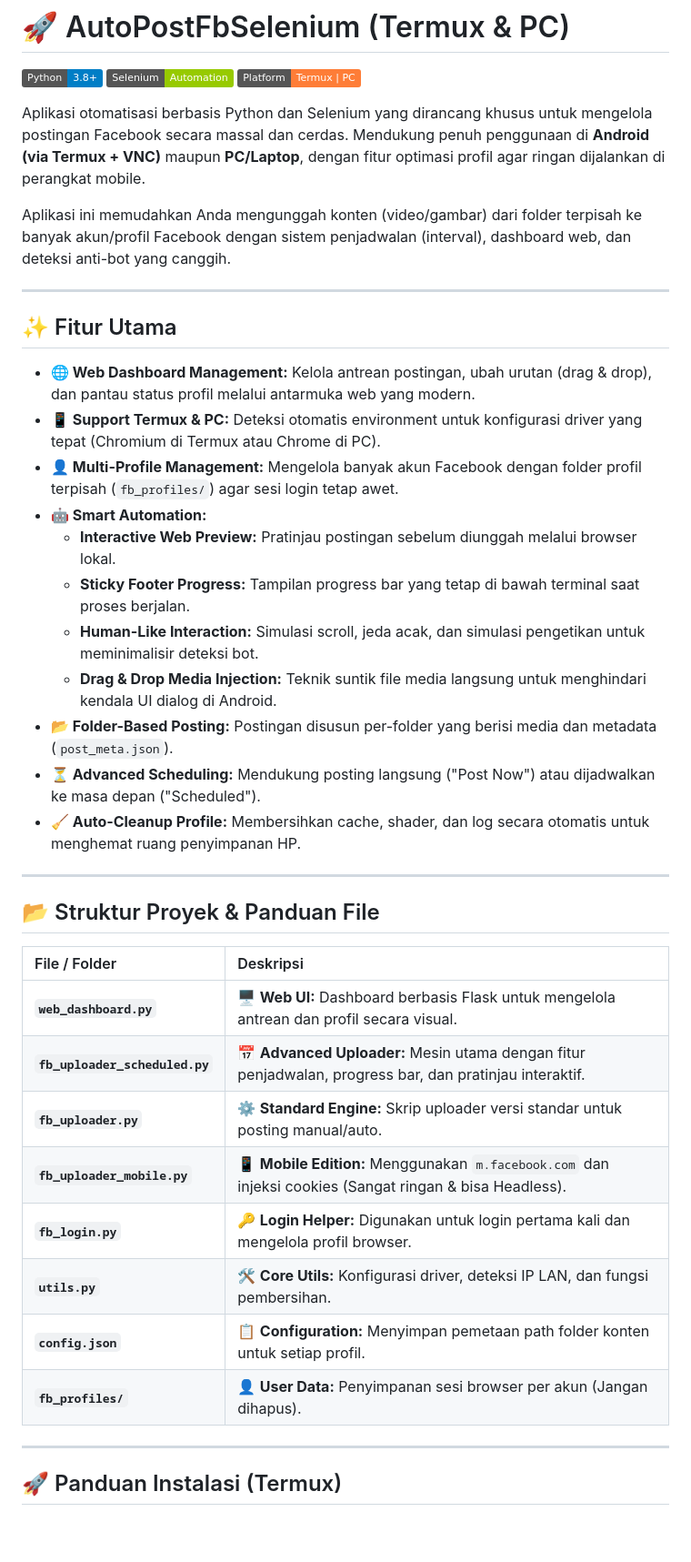
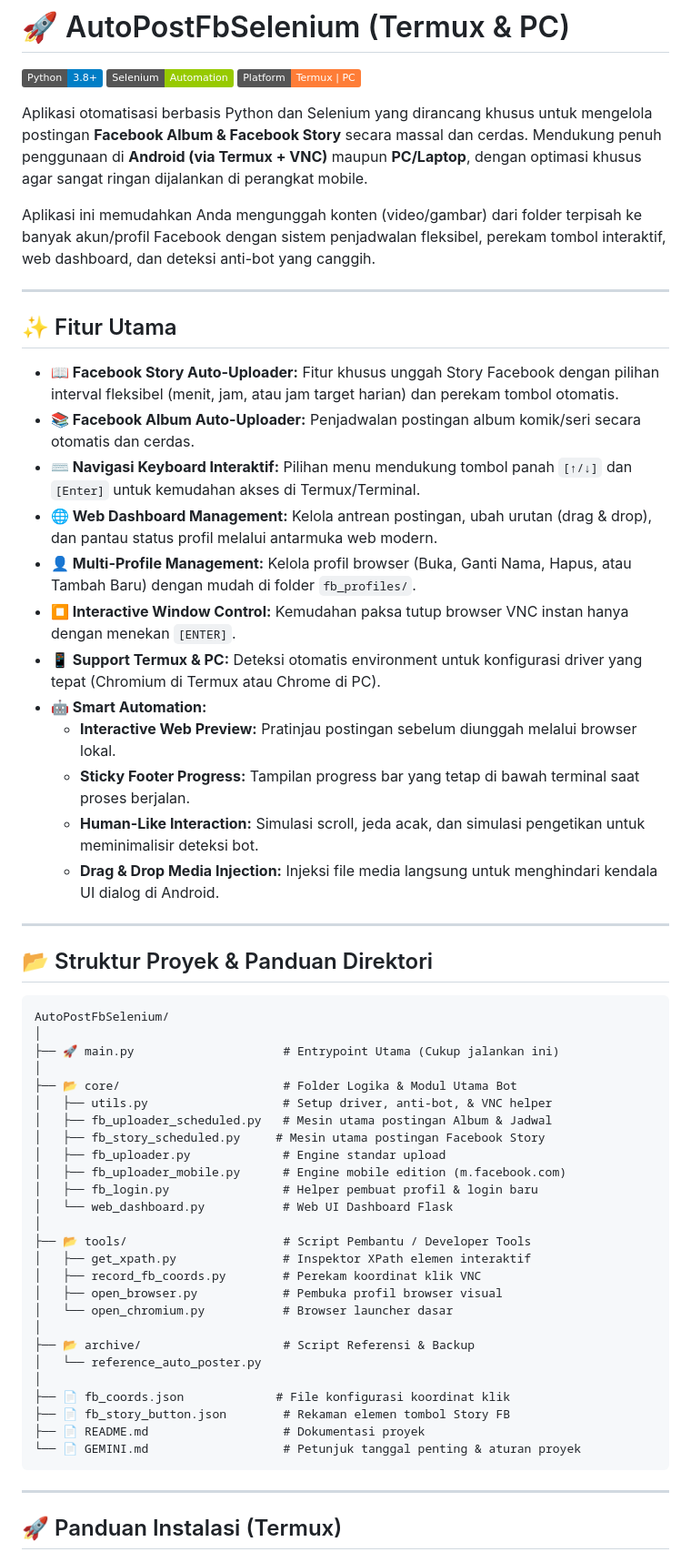
Before and after one commit to aminmaskur88/AutoPostFbSelenium, a Markdown page: README.md, the part around one of its changes. Shown at 91% size. GitHub-like rendering; badges without logos; blank space fills up the shorter version.

````diff
--- a/README.md
+++ b/README.md
@@ -4,40 +4,59 @@
 [![Selenium](https://img.shields.io/badge/Selenium-Automation-green.svg)](https://www.selenium.dev/)
 [![Termux](https://img.shields.io/badge/Platform-Termux%20%7C%20PC-orange.svg)](https://termux.dev/)
 
-Aplikasi otomatisasi berbasis Python dan Selenium yang dirancang khusus untuk mengelola postingan Facebook secara massal dan cerdas. Mendukung penuh penggunaan di **Android (via Termux + VNC)** maupun **PC/Laptop**, dengan fitur optimasi profil agar ringan dijalankan di perangkat mobile.
+Aplikasi otomatisasi berbasis Python dan Selenium yang dirancang khusus untuk mengelola postingan **Facebook Album & Facebook Story** secara massal dan cerdas. Mendukung penuh penggunaan di **Android (via Termux + VNC)** maupun **PC/Laptop**, dengan optimasi khusus agar sangat ringan dijalankan di perangkat mobile.
 
-Aplikasi ini memudahkan Anda mengunggah konten (video/gambar) dari folder terpisah ke banyak akun/profil Facebook dengan sistem penjadwalan (interval), dashboard web, dan deteksi anti-bot yang canggih.
+Aplikasi ini memudahkan Anda mengunggah konten (video/gambar) dari folder terpisah ke banyak akun/profil Facebook dengan sistem penjadwalan fleksibel, perekam tombol interaktif, web dashboard, dan deteksi anti-bot yang canggih.
 
 ---
 
 ## ✨ Fitur Utama
 
-*   **🌐 Web Dashboard Management:** Kelola antrean postingan, ubah urutan (drag & drop), dan pantau status profil melalui antarmuka web yang modern.
+*   **📖 Facebook Story Auto-Uploader:** Fitur khusus unggah Story Facebook dengan pilihan interval fleksibel (menit, jam, atau jam target harian) dan perekam tombol otomatis.
+*   **📚 Facebook Album Auto-Uploader:** Penjadwalan postingan album komik/seri secara otomatis dan cerdas.
+*   **⌨️ Navigasi Keyboard Interaktif:** Pilihan menu mendukung tombol panah `[↑/↓]` dan `[Enter]` untuk kemudahan akses di Termux/Terminal.
+*   **🌐 Web Dashboard Management:** Kelola antrean postingan, ubah urutan (drag & drop), dan pantau status profil melalui antarmuka web modern.
+*   **👤 Multi-Profile Management:** Kelola profil browser (Buka, Ganti Nama, Hapus, atau Tambah Baru) dengan mudah di folder `fb_profiles/`.
+*   **⏹️ Interactive Window Control:** Kemudahan paksa tutup browser VNC instan hanya dengan menekan `[ENTER]`.
 *   **📱 Support Termux & PC:** Deteksi otomatis environment untuk konfigurasi driver yang tepat (Chromium di Termux atau Chrome di PC).
-*   **👤 Multi-Profile Management:** Mengelola banyak akun Facebook dengan folder profil terpisah (`fb_profiles/`) agar sesi login tetap awet.
 *   **🤖 Smart Automation:**
     *   **Interactive Web Preview:** Pratinjau postingan sebelum diunggah melalui browser lokal.
     *   **Sticky Footer Progress:** Tampilan progress bar yang tetap di bawah terminal saat proses berjalan.
     *   **Human-Like Interaction:** Simulasi scroll, jeda acak, dan simulasi pengetikan untuk meminimalisir deteksi bot.
-    *   **Drag & Drop Media Injection:** Teknik suntik file media langsung untuk menghindari kendala UI dialog di Android.
-*   **📂 Folder-Based Posting:** Postingan disusun per-folder yang berisi media dan metadata (`post_meta.json`).
-*   **⏳ Advanced Scheduling:** Mendukung posting langsung ("Post Now") atau dijadwalkan ke masa depan ("Scheduled").
-*   **🧹 Auto-Cleanup Profile:** Membersihkan cache, shader, dan log secara otomatis untuk menghemat ruang penyimpanan HP.
+    *   **Drag & Drop Media Injection:** Injeksi file media langsung untuk menghindari kendala UI dialog di Android.
 
 ---
 
-## 📂 Struktur Proyek & Panduan File
+## 📂 Struktur Proyek & Panduan Direktori
 
-| File / Folder | Deskripsi |
-| :--- | :--- |
-| **`web_dashboard.py`** | 🖥️ **Web UI:** Dashboard berbasis Flask untuk mengelola antrean dan profil secara visual. |
-| **`fb_uploader_scheduled.py`** | 📅 **Advanced Uploader:** Mesin utama dengan fitur penjadwalan, progress bar, dan pratinjau interaktif. |
-| **`fb_uploader.py`** | ⚙️ **Standard Engine:** Skrip uploader versi standar untuk posting manual/auto. |
-| **`fb_uploader_mobile.py`** | 📱 **Mobile Edition:** Menggunakan `m.facebook.com` dan injeksi cookies (Sangat ringan & bisa Headless). |
-| **`fb_login.py`** | 🔑 **Login Helper:** Digunakan untuk login pertama kali dan mengelola profil browser. |
-| **`utils.py`** | 🛠️ **Core Utils:** Konfigurasi driver, deteksi IP LAN, dan fungsi pembersihan. |
-| **`config.json`** | 📋 **Configuration:** Menyimpan pemetaan path folder konten untuk setiap profil. |
-| **`fb_profiles/`** | 👤 **User Data:** Penyimpanan sesi browser per akun (Jangan dihapus). |
+```text
+AutoPostFbSelenium/
+│
+├── 🚀 main.py                     # Entrypoint Utama (Cukup jalankan ini)
+│
+├── 📂 core/                       # Folder Logika & Modul Utama Bot
+│   ├── utils.py                   # Setup driver, anti-bot, & VNC helper
+│   ├── fb_uploader_scheduled.py   # Mesin utama postingan Album & Jadwal
+│   ├── fb_story_scheduled.py     # Mesin utama postingan Facebook Story
+│   ├── fb_uploader.py             # Engine standar upload
+│   ├── fb_uploader_mobile.py      # Engine mobile edition (m.facebook.com)
+│   ├── fb_login.py                # Helper pembuat profil & login baru
+│   └── web_dashboard.py           # Web UI Dashboard Flask
+│
+├── 📂 tools/                      # Script Pembantu / Developer Tools
+│   ├── get_xpath.py               # Inspektor XPath elemen interaktif
+│   ├── record_fb_coords.py        # Perekam koordinat klik VNC
+│   ├── open_browser.py            # Pembuka profil browser visual
+│   └── open_chromium.py           # Browser launcher dasar
+│
+├── 📂 archive/                    # Script Referensi & Backup
+│   └── reference_auto_poster.py
+│
+├── 📄 fb_coords.json             # File konfigurasi koordinat klik
+├── 📄 fb_story_button.json        # Rekaman elemen tombol Story FB
+├── 📄 README.md                   # Dokumentasi proyek
+└── 📄 GEMINI.md                   # Petunjuk tanggal penting & aturan proyek
+```
 
 ---
 
````
Also changed, not shown: other parts of README.md (+22 -51 lines).
